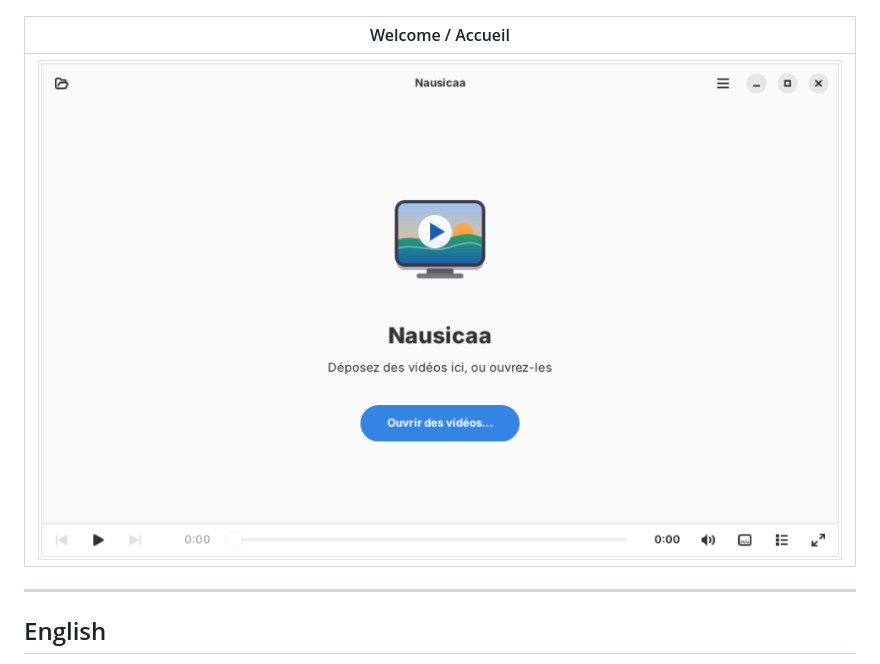
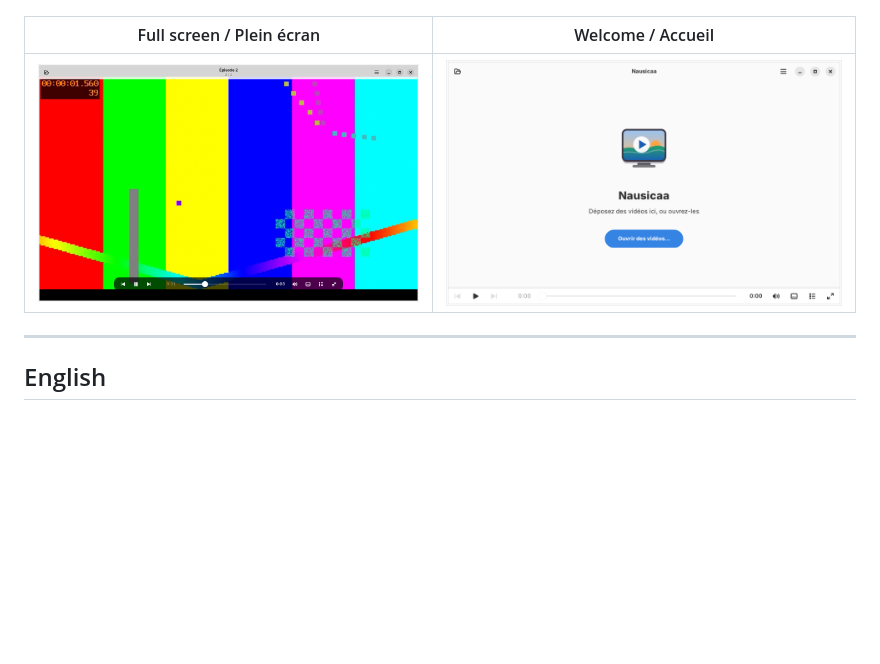
Before and after one commit to ToFpon/Nausicaa, a Markdown page: README.md, the part around the change. Drawn GitHub-style; pictures changed too: docs/captures/plein-ecran.png (added); blank space fills up the shorter version.

```diff
--- a/README.md
+++ b/README.md
@@ -7,9 +7,9 @@
 
 ![Nausicaa](docs/captures/lecture.png)
 
-| Welcome / Accueil |
-|---|
-| ![Welcome](docs/captures/accueil.png) |
+| Full screen / Plein écran | Welcome / Accueil |
+|---|---|
+| ![Full screen](docs/captures/plein-ecran.png) | ![Welcome](docs/captures/accueil.png) |
 
 ---
 
```
Also changed, not shown: CLAUDE.md (+13 -2 lines), 7 other files.
